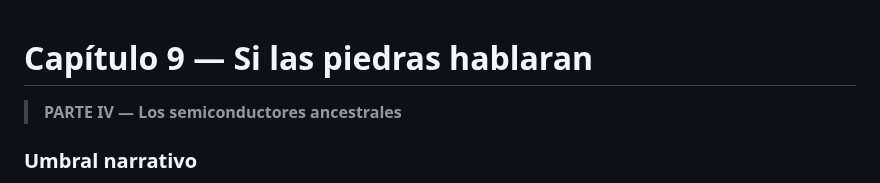
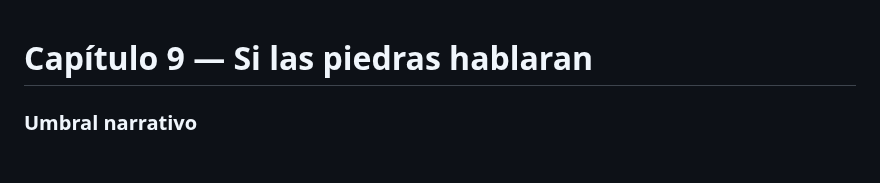
Before and after one commit to aleviercas/piensaotepiensan, a Markdown page: es/09-espacio-edicion-segunda.md, the part around the change. Drawn GitHub-style; blank space fills up the shorter version.

Commit message:
Move second-edition part labels out of chapter text

```diff
--- a/es/09-espacio-edicion-segunda.md
+++ b/es/09-espacio-edicion-segunda.md
@@ -1,6 +1,5 @@
 # Capítulo 9 — Si las piedras hablaran
 
-> **PARTE IV — Los semiconductores ancestrales**
 ### Umbral narrativo
 
 Los diálogos *Timeo* y *Critias*, de Platón, son el punto de partida literario clásico del relato de Atlantis. Conviene distinguir el contenido del texto, sus lecturas filosóficas y las hipótesis sobre una posible memoria histórica. La pregunta por las civilizaciones antiguas puede permanecer abierta sin convertir una laguna documental en confirmación.
```
